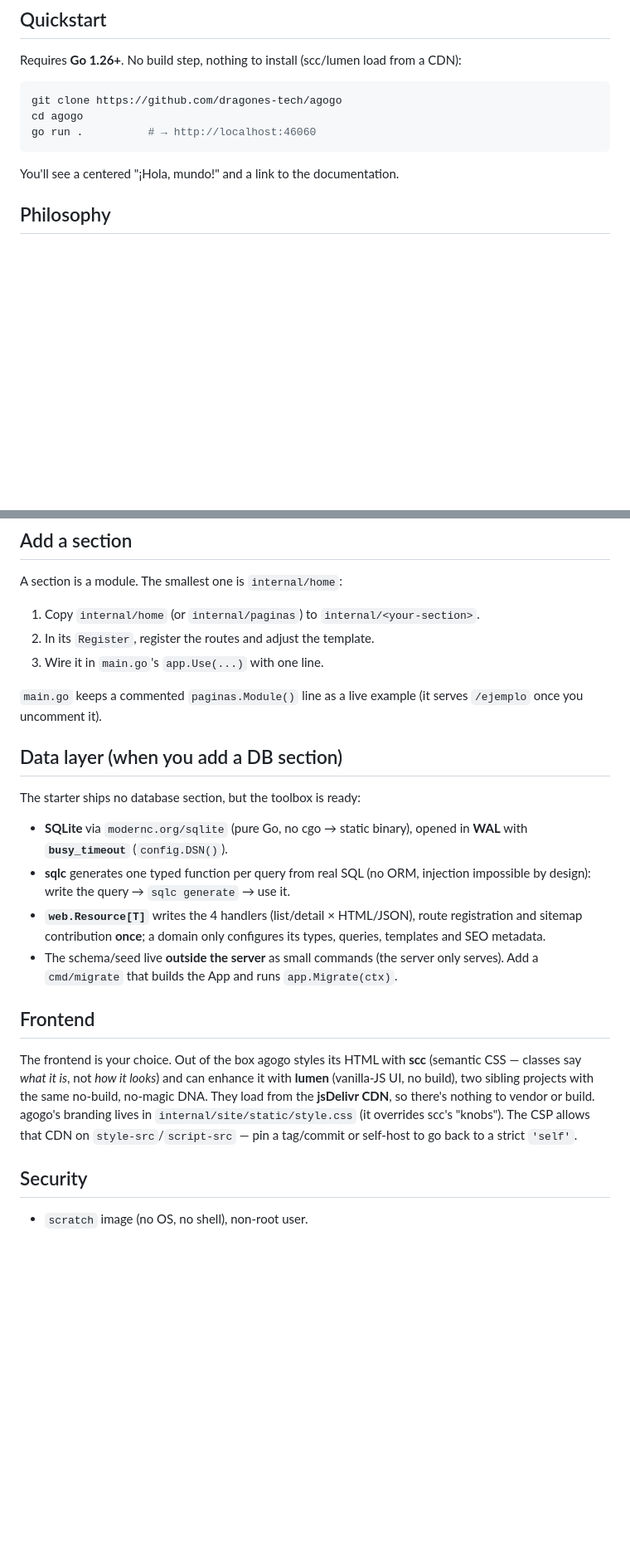
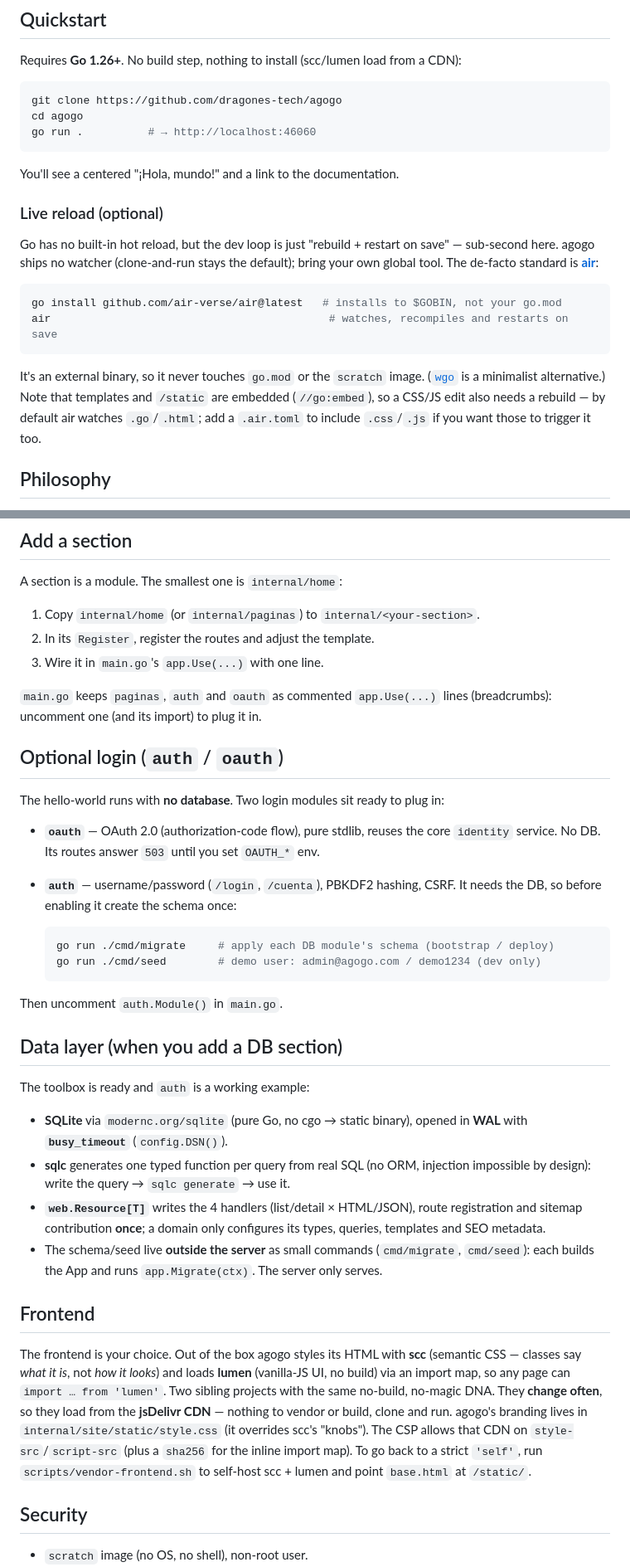
Before and after one commit to dragones-tech/agogo, a Markdown page: README.md, 2 parts joined by grey strips. Shown at 83% size. GitHub-like rendering; blank space fills up the shorter version.

Commit message:
Reconcilia el README y documenta air para recarga en desarrollo
Alinea la estructura y las secciones con los módulos reales (otw, auth,
oauth, cmd). Agrega una nota opcional de recarga en desarrollo: air como
herramienta global recomendada (no entra a go.mod ni al binario), con wgo
como alternativa minimalista.

````diff
--- a/README.md
+++ b/README.md
@@ -22,6 +22,23 @@ go run .          # → http://localhost:46060
 ```
 
 You'll see a centered "¡Hola, mundo!" and a link to the documentation.
+
+### Live reload (optional)
+
+Go has no built-in hot reload, but the dev loop is just "rebuild + restart on
+save" — sub-second here. agogo ships no watcher (clone-and-run stays the default);
+bring your own global tool. The de-facto standard is [**air**](https://github.com/air-verse/air):
+
+```bash
+go install github.com/air-verse/air@latest   # installs to $GOBIN, not your go.mod
+air                                           # watches, recompiles and restarts on save
+```
+
+It's an external binary, so it never touches `go.mod` or the `scratch` image.
+([`wgo`](https://github.com/bokwoon95/wgo) is a minimalist alternative.) Note that
+templates and `/static` are embedded (`//go:embed`), so a CSS/JS edit also needs a
+rebuild — by default air watches `.go`/`.html`; add a `.air.toml` to include
+`.css`/`.js` if you want those to trigger it too.
 
 ## Philosophy
 
@@ -86,12 +106,28 @@ A section is a module. The smallest one is `internal/home`:
 2. In its `Register`, register the routes and adjust the template.
 3. Wire it in `main.go`'s `app.Use(...)` with one line.
 
-`main.go` keeps a commented `paginas.Module()` line as a live example (it serves
-`/ejemplo` once you uncomment it).
+`main.go` keeps `paginas`, `auth` and `oauth` as commented `app.Use(...)` lines
+(breadcrumbs): uncomment one (and its import) to plug it in.
+
+## Optional login (`auth` / `oauth`)
+
+The hello-world runs with **no database**. Two login modules sit ready to plug in:
+
+- **`oauth`** — OAuth 2.0 (authorization-code flow), pure stdlib, reuses the core
+  `identity` service. No DB. Its routes answer `503` until you set `OAUTH_*` env.
+- **`auth`** — username/password (`/login`, `/cuenta`), PBKDF2 hashing, CSRF. It
+  needs the DB, so before enabling it create the schema once:
+
+  ```bash
+  go run ./cmd/migrate     # apply each DB module's schema (bootstrap / deploy)
+  go run ./cmd/seed        # demo user: admin@agogo.com / demo1234 (dev only)
+  ```
+
+Then uncomment `auth.Module()` in `main.go`.
 
 ## Data layer (when you add a DB section)
 
-The starter ships no database section, but the toolbox is ready:
+The toolbox is ready and `auth` is a working example:
 
 - **SQLite** via `modernc.org/sqlite` (pure Go, no cgo → static binary), opened
   in **WAL** with **`busy_timeout`** (`config.DSN()`).
@@ -100,18 +136,22 @@ The starter ships no database section, but the toolbox is ready:
 - **`web.Resource[T]`** writes the 4 handlers (list/detail × HTML/JSON), route
   registration and sitemap contribution **once**; a domain only configures its
   types, queries, templates and SEO metadata.
-- The schema/seed live **outside the server** as small commands (the server only
-  serves). Add a `cmd/migrate` that builds the App and runs `app.Migrate(ctx)`.
+- The schema/seed live **outside the server** as small commands (`cmd/migrate`,
+  `cmd/seed`): each builds the App and runs `app.Migrate(ctx)`. The server only
+  serves.
 
 ## Frontend
 
 The frontend is your choice. Out of the box agogo styles its HTML with **scc**
-(semantic CSS — classes say *what it is*, not *how it looks*) and can enhance it
-with **lumen** (vanilla-JS UI, no build), two sibling projects with the same
-no-build, no-magic DNA. They load from the **jsDelivr CDN**, so there's nothing
-to vendor or build. agogo's branding lives in `internal/site/static/style.css`
+(semantic CSS — classes say *what it is*, not *how it looks*) and loads **lumen**
+(vanilla-JS UI, no build) via an import map, so any page can `import … from
+'lumen'`. Two sibling projects with the same no-build, no-magic DNA. They
+**change often**, so they load from the **jsDelivr CDN** — nothing to vendor or
+build, clone and run. agogo's branding lives in `internal/site/static/style.css`
 (it overrides scc's "knobs"). The CSP allows that CDN on `style-src`/`script-src`
-— pin a tag/commit or self-host to go back to a strict `'self'`.
+(plus a `sha256` for the inline import map). To go back to a strict `'self'`,
+run `scripts/vendor-frontend.sh` to self-host scc + lumen and point `base.html`
+at `/static/`.
 
 ## Security
 
````
Also changed, not shown: other parts of README.md (+5 -2 lines).
